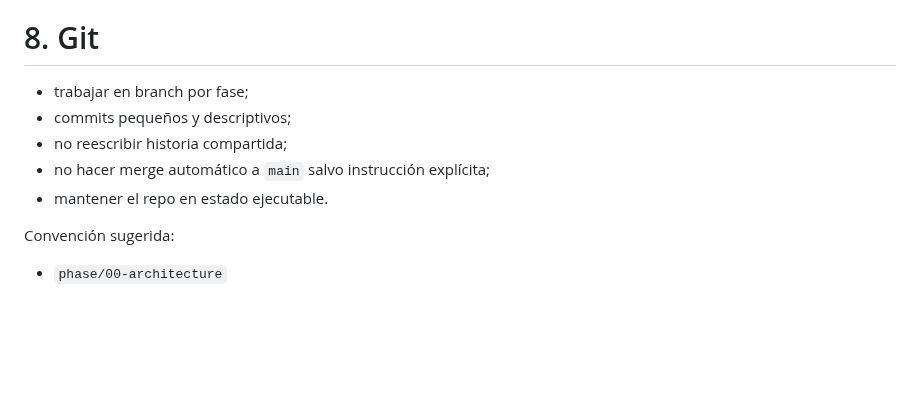
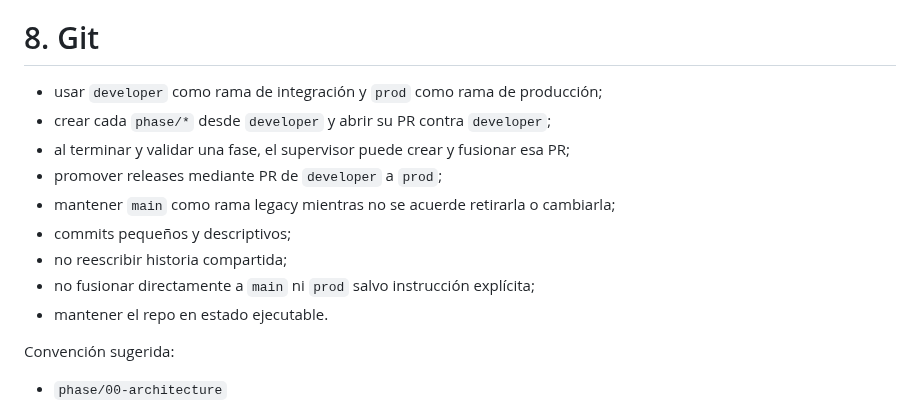
Before and after one commit to herrerogusano/LegalDesk, a Markdown page: AGENTS.md, the part around the change. GitHub-like rendering; blank space fills up the shorter version.

Commit message:
docs: adopt developer and prod git flow

```diff
--- a/AGENTS.md
+++ b/AGENTS.md
@@ -126,10 +126,14 @@ No asumir que una operación AWS es gratuita.
 
 # 8. Git
 
-- trabajar en branch por fase;
+- usar `developer` como rama de integración y `prod` como rama de producción;
+- crear cada `phase/*` desde `developer` y abrir su PR contra `developer`;
+- al terminar y validar una fase, el supervisor puede crear y fusionar esa PR;
+- promover releases mediante PR de `developer` a `prod`;
+- mantener `main` como rama legacy mientras no se acuerde retirarla o cambiarla;
 - commits pequeños y descriptivos;
 - no reescribir historia compartida;
-- no hacer merge automático a `main` salvo instrucción explícita;
+- no fusionar directamente a `main` ni `prod` salvo instrucción explícita;
 - mantener el repo en estado ejecutable.
 
 Convención sugerida:
```
